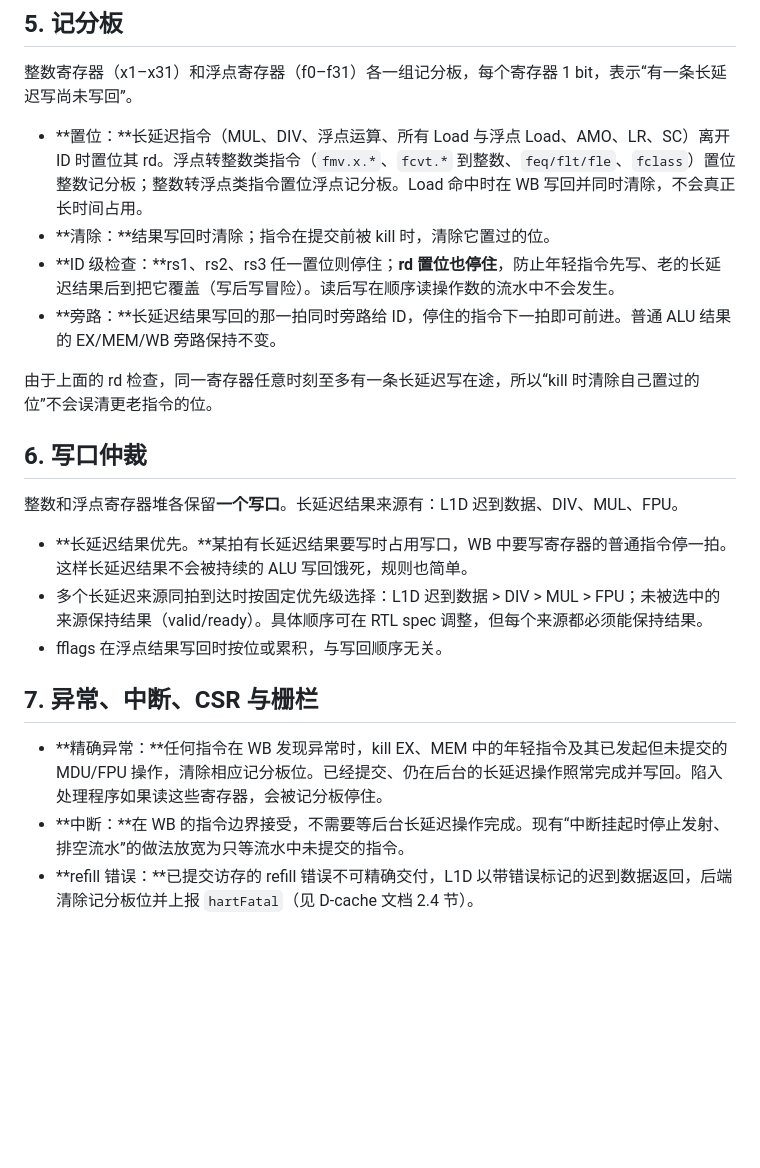
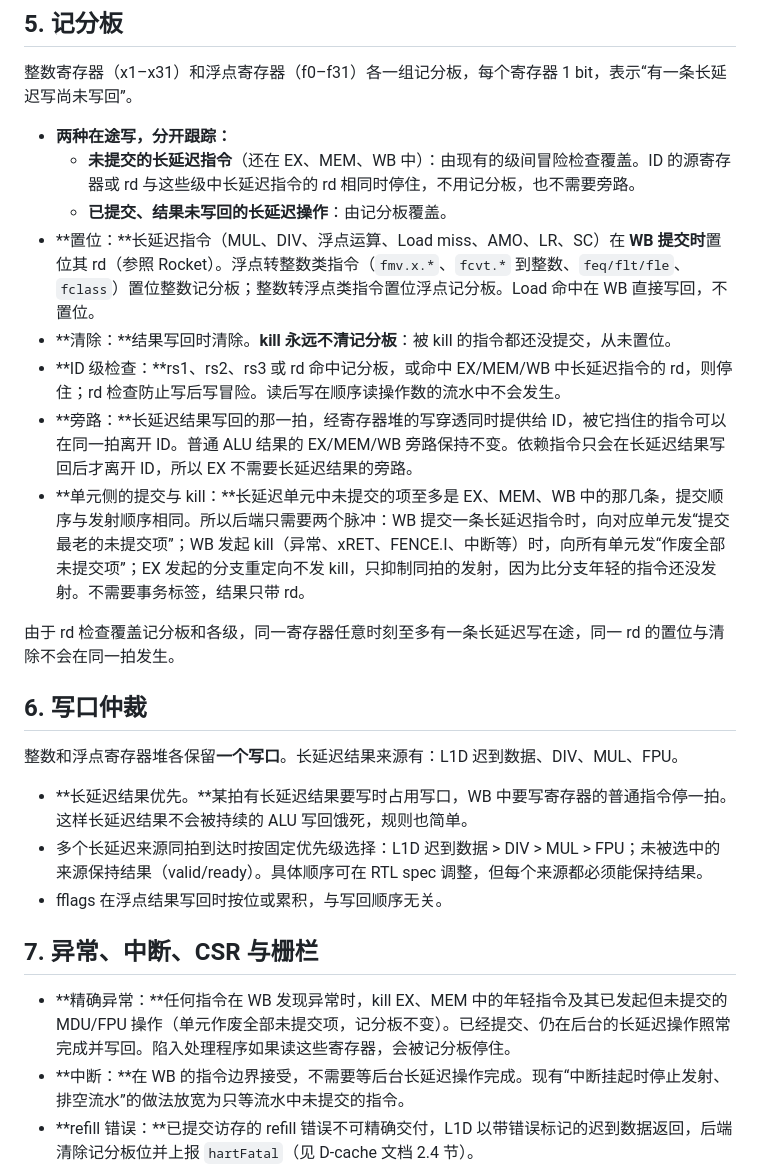
Before and after one commit to RanxiChen/flow, a Markdown page: docs/backend-pipeline-design.md, the part around the change. Rendered like a GitHub page; blank space fills up the shorter version.

```diff
--- a/docs/backend-pipeline-design.md
+++ b/docs/backend-pipeline-design.md
@@ -65,12 +65,16 @@ MDU 和 FPU 在 EX 接收操作并开始计算，但结果在该指令提交前*
 
 整数寄存器（x1–x31）和浮点寄存器（f0–f31）各一组记分板，每个寄存器 1 bit，表示“有一条长延迟写尚未写回”。
 
-- **置位：**长延迟指令（MUL、DIV、浮点运算、所有 Load 与浮点 Load、AMO、LR、SC）离开 ID 时置位其 rd。浮点转整数类指令（`fmv.x.*`、`fcvt.*` 到整数、`feq/flt/fle`、`fclass`）置位整数记分板；整数转浮点类指令置位浮点记分板。Load 命中时在 WB 写回并同时清除，不会真正长时间占用。
-- **清除：**结果写回时清除；指令在提交前被 kill 时，清除它置过的位。
-- **ID 级检查：**rs1、rs2、rs3 任一置位则停住；**rd 置位也停住**，防止年轻指令先写、老的长延迟结果后到把它覆盖（写后写冒险）。读后写在顺序读操作数的流水中不会发生。
-- **旁路：**长延迟结果写回的那一拍同时旁路给 ID，停住的指令下一拍即可前进。普通 ALU 结果的 EX/MEM/WB 旁路保持不变。
+- **两种在途写，分开跟踪：**
+  - **未提交的长延迟指令**（还在 EX、MEM、WB 中）：由现有的级间冒险检查覆盖。ID 的源寄存器或 rd 与这些级中长延迟指令的 rd 相同时停住，不用记分板，也不需要旁路。
+  - **已提交、结果未写回的长延迟操作**：由记分板覆盖。
+- **置位：**长延迟指令（MUL、DIV、浮点运算、Load miss、AMO、LR、SC）在 **WB 提交时**置位其 rd（参照 Rocket）。浮点转整数类指令（`fmv.x.*`、`fcvt.*` 到整数、`feq/flt/fle`、`fclass`）置位整数记分板；整数转浮点类指令置位浮点记分板。Load 命中在 WB 直接写回，不置位。
+- **清除：**结果写回时清除。**kill 永远不清记分板**：被 kill 的指令都还没提交，从未置位。
+- **ID 级检查：**rs1、rs2、rs3 或 rd 命中记分板，或命中 EX/MEM/WB 中长延迟指令的 rd，则停住；rd 检查防止写后写冒险。读后写在顺序读操作数的流水中不会发生。
+- **旁路：**长延迟结果写回的那一拍，经寄存器堆的写穿透同时提供给 ID，被它挡住的指令可以在同一拍离开 ID。普通 ALU 结果的 EX/MEM/WB 旁路保持不变。依赖指令只会在长延迟结果写回后才离开 ID，所以 EX 不需要长延迟结果的旁路。
+- **单元侧的提交与 kill：**长延迟单元中未提交的项至多是 EX、MEM、WB 中的那几条，提交顺序与发射顺序相同。所以后端只需要两个脉冲：WB 提交一条长延迟指令时，向对应单元发“提交最老的未提交项”；WB 发起 kill（异常、xRET、FENCE.I、中断等）时，向所有单元发“作废全部未提交项”；EX 发起的分支重定向不发 kill，只抑制同拍的发射，因为比分支年轻的指令还没发射。不需要事务标签，结果只带 rd。
 
-由于上面的 rd 检查，同一寄存器任意时刻至多有一条长延迟写在途，所以“kill 时清除自己置过的位”不会误清更老指令的位。
+由于 rd 检查覆盖记分板和各级，同一寄存器任意时刻至多有一条长延迟写在途，同一 rd 的置位与清除不会在同一拍发生。
 
 ## 6. 写口仲裁
 
@@ -82,7 +86,7 @@ MDU 和 FPU 在 EX 接收操作并开始计算，但结果在该指令提交前*
 
 ## 7. 异常、中断、CSR 与栅栏
 
-- **精确异常：**任何指令在 WB 发现异常时，kill EX、MEM 中的年轻指令及其已发起但未提交的 MDU/FPU 操作，清除相应记分板位。已经提交、仍在后台的长延迟操作照常完成并写回。陷入处理程序如果读这些寄存器，会被记分板停住。
+- **精确异常：**任何指令在 WB 发现异常时，kill EX、MEM 中的年轻指令及其已发起但未提交的 MDU/FPU 操作（单元作废全部未提交项，记分板不变）。已经提交、仍在后台的长延迟操作照常完成并写回。陷入处理程序如果读这些寄存器，会被记分板停住。
 - **中断：**在 WB 的指令边界接受，不需要等后台长延迟操作完成。现有“中断挂起时停止发射、排空流水”的做法放宽为只等流水中未提交的指令。
 - **refill 错误：**已提交访存的 refill 错误不可精确交付，L1D 以带错误标记的迟到数据返回，后端清除记分板位并上报 `hartFatal`（见 D-cache 文档 2.4 节）。
 - **CSR 指令：**v1 保守处理，等两组记分板全部清空后再执行。fflags/fcsr 的读写因此必然看到所有已提交浮点运算的结果；frm 的修改也不会影响已在途的浮点运算（这些运算在 EX 已带走舍入模式）。
```
Also changed, not shown: docs/tasks/T01-review.md (added, +44 -0 lines).
